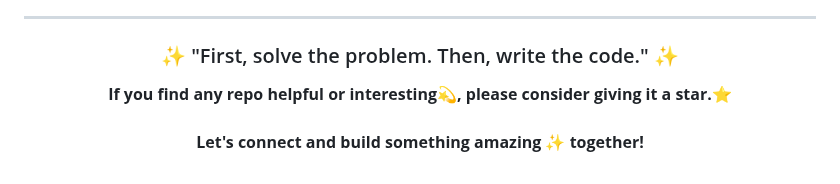
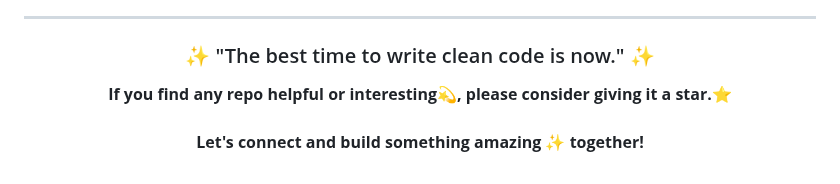
Before and after one commit to UttamUpadhyay/UttamUpadhyay, a Markdown page: README.md, the part around the change. Rendered like a GitHub page.

Commit message:
Update daily quote

```diff
--- a/README.md
+++ b/README.md
@@ -92,7 +92,7 @@ I believe in continuous learning and growth. My repositories showcase my progres
 
 <div align="center">
 
-### ✨ "First, solve the problem. Then, write the code." ✨
+### ✨ "The best time to write clean code is now." ✨
 
 **If you find any repo helpful or interesting💫, please consider giving it a star.⭐**
 <br><br>
```
